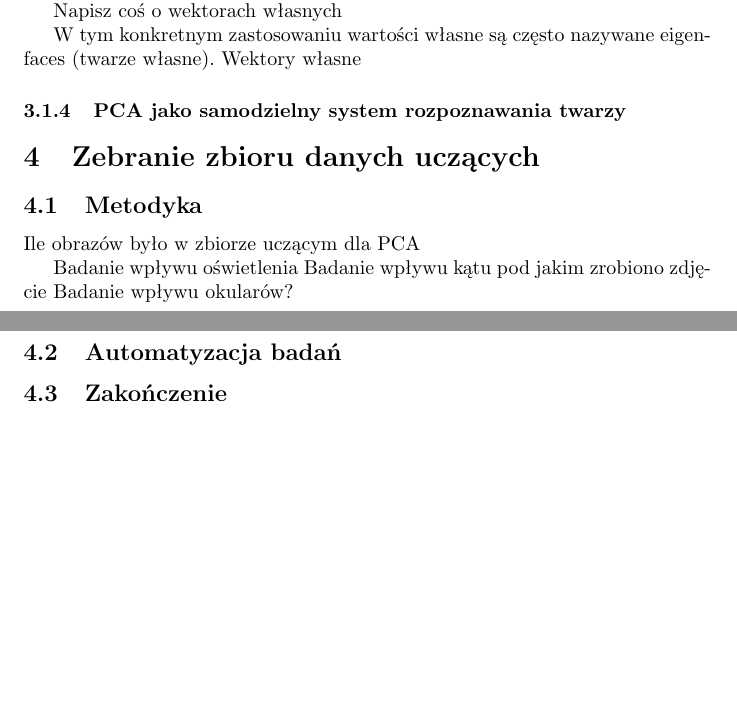
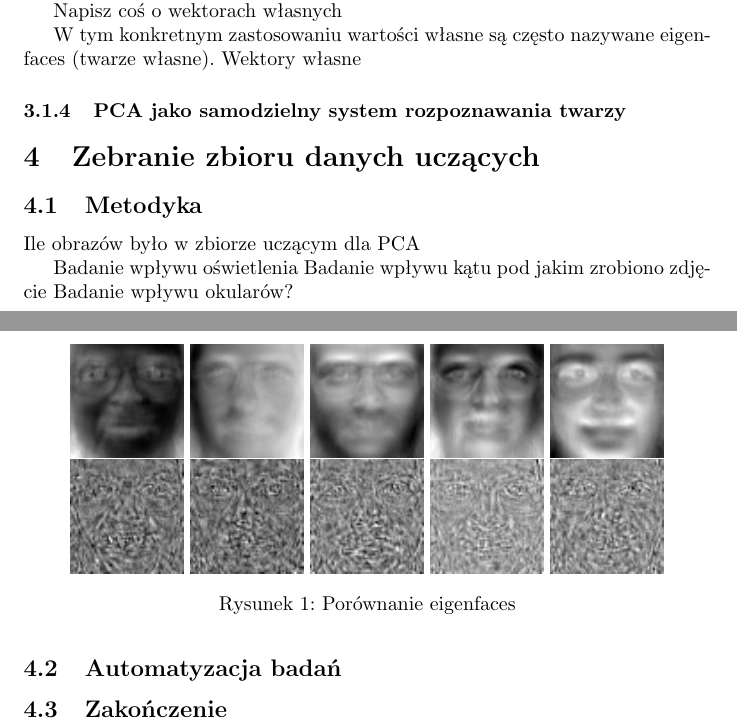
Before and after one commit to jedrzejkozal/PWr_PracaInzynierska, a LaTeX thesis (praca_inzynierska.tex): two parts of pages 8 and 9 of 10, joined at a grey line, cut so that both start at the same text, the shorter picture padded with empty space. Compiled offline with pdfLaTeX.

Commit message:
Eigenfaces added

```diff
--- a/praca_inzynierska.tex
+++ b/praca_inzynierska.tex
@@ -7,6 +7,8 @@
 \usepackage{amsfonts}
 \usepackage{hyperref}
 \usepackage{tabstackengine}
+\usepackage{caption}
+\usepackage{subfig}
 
 \newcommand{\bb}{\textbf}
 
@@ -271,6 +273,52 @@ Napisz coś o wektorach własnych
 
 W tym konkretnym zastosowaniu wartości własne są często nazywane eigenfaces (twarze własne). Wektory własne
 
+
+\begin{figure}
+\centering
+	\parbox{2cm}{
+		\includegraphics[width=2cm]{0.jpg}
+		}
+	\begin{minipage}{2cm}
+		\includegraphics[width=2cm]{1.jpg}
+	\end{minipage}
+	\begin{minipage}{2cm}
+		\includegraphics[width=2cm]{2.jpg}
+	\end{minipage}
+	\begin{minipage}{2cm}
+		\includegraphics[width=2cm]{3.jpg}
+	\end{minipage}
+	\begin{minipage}{2cm}
+		\includegraphics[width=2cm]{4.jpg}
+	\end{minipage}\\
+
+	\begin{minipage}{2cm}
+		\includegraphics[width=2cm]{392.jpg}
+	\end{minipage}
+	\begin{minipage}{2cm}
+		\includegraphics[width=2cm]{393.jpg}
+	\end{minipage}
+	\begin{minipage}{2cm}
+		\includegraphics[width=2cm]{394.jpg}
+	\end{minipage}
+	\begin{minipage}{2cm}
+		\includegraphics[width=2cm]{395.jpg}
+	\end{minipage}
+	\begin{minipage}{2cm}
+		\includegraphics[width=2cm]{396.jpg}
+	\end{minipage}
+
+	\caption{Porównanie eigenfaces}
+	\label{fig:eigenfaces}
+\end{figure}
+
+
+
+
+
+
+
+
 \subsubsection{PCA jako samodzielny system rozpoznawania twarzy}
 
 
```
Also changed, not shown: 0.jpg (added), 1.jpg (added), 2.jpg (added), 3.jpg (added), 392.jpg (added), 393.jpg (added), 394.jpg (added), 395.jpg (added), 396.jpg (added), 397.jpg (added), 398.jpg (added), 4.jpg (added), 5.jpg (added), 6.jpg (added), 1 other file.
